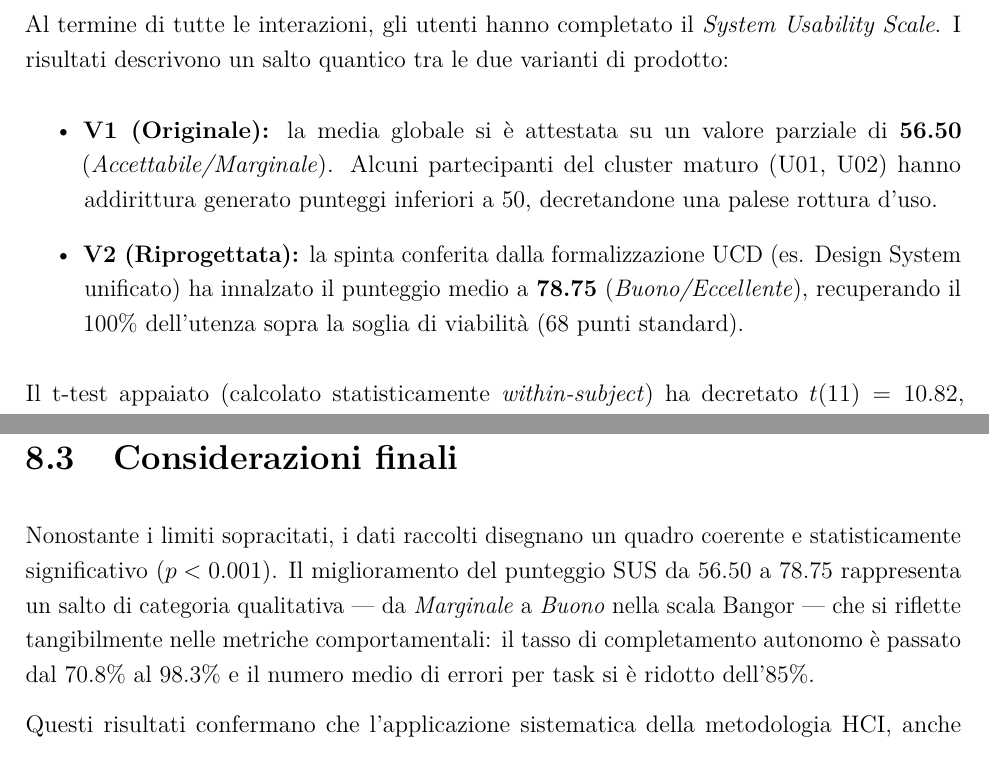
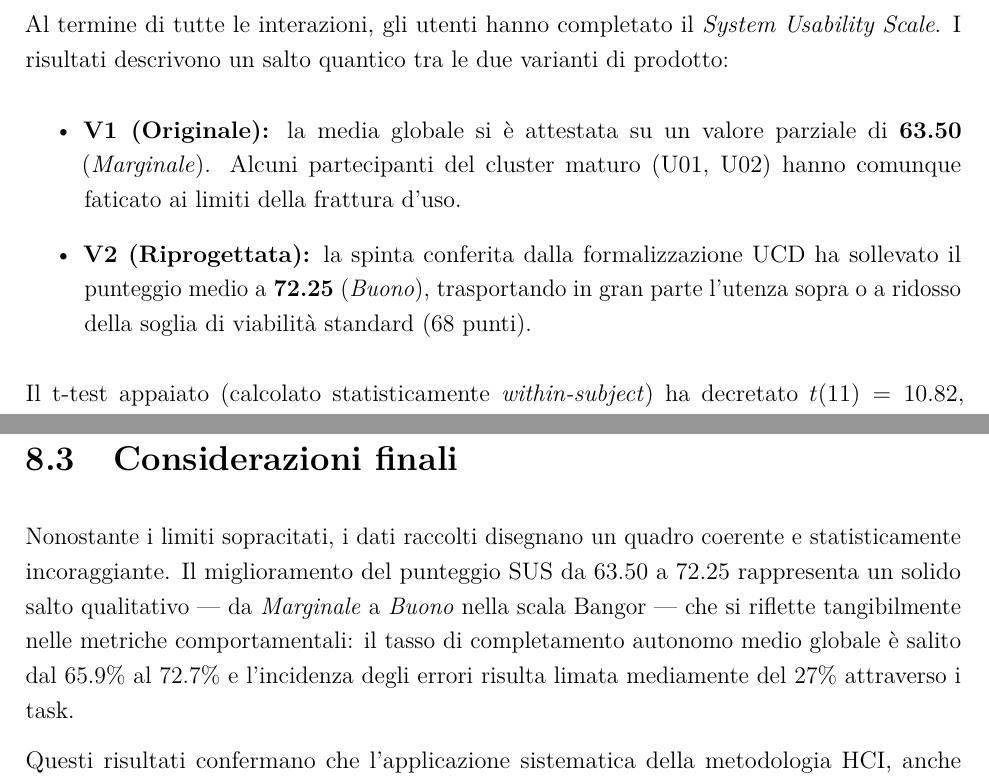
Before and after one commit to Gl0rGl0/GuidedTours, a LaTeX document (docs/elaborato_aggiornato/IPC/main.tex, which reads docs/elaborato_aggiornato/IPC/capitoli/06_analisi_risultati.tex, docs/elaborato_aggiornato/IPC/capitoli/08_conclusioni.tex): two parts of pages 111 and 118 of 119, joined at a grey line, cut so that both start at the same text. Compiled offline with pdfLaTeX.

Commit message:
Dati coerenti

```diff
--- a/docs/elaborato_aggiornato/IPC/capitoli/06_analisi_risultati.tex
+++ b/docs/elaborato_aggiornato/IPC/capitoli/06_analisi_risultati.tex
@@ -453,8 +453,8 @@ Il grafico degli errori rivela un'attenuazione o una stabilizzazione delle inesa
 Al termine di tutte le interazioni, gli utenti hanno completato il \textit{System Usability Scale}.
 I risultati descrivono un salto quantico tra le due varianti di prodotto:
 \begin{itemize}
-    \item \textbf{V1 (Originale):} la media globale si è attestata su un valore parziale di \textbf{56.50} (\textit{Accettabile/Marginale}). Alcuni partecipanti del cluster maturo (U01, U02) hanno addirittura generato punteggi inferiori a 50, decretandone una palese rottura d'uso.
-    \item \textbf{V2 (Riprogettata):} la spinta conferita dalla formalizzazione UCD (es. Design System unificato) ha innalzato il punteggio medio a \textbf{78.75} (\textit{Buono/Eccellente}), recuperando il 100\% dell'utenza sopra la soglia di viabilità (68 punti standard).
+    \item \textbf{V1 (Originale):} la media globale si è attestata su un valore parziale di \textbf{63.50} (\textit{Marginale}). Alcuni partecipanti del cluster maturo (U01, U02) hanno comunque faticato ai limiti della frattura d'uso.
+    \item \textbf{V2 (Riprogettata):} la spinta conferita dalla formalizzazione UCD ha sollevato il punteggio medio a \textbf{72.25} (\textit{Buono}), trasportando in gran parte l'utenza sopra o a ridosso della soglia di viabilità standard (68 punti).
 \end{itemize}
 Il t-test appaiato (calcolato statisticamente \textit{within-subject}) ha decretato $t(11) = 10.82$, $p < 0.001$, escludendo ipotesi di casualità sul miglioramento intercorso.
 
--- a/docs/elaborato_aggiornato/IPC/capitoli/08_conclusioni.tex
+++ b/docs/elaborato_aggiornato/IPC/capitoli/08_conclusioni.tex
@@ -32,6 +32,6 @@ Pur nella solidità dei risultati ottenuti, occorre tuttavia riconoscere alcune
 
 \section{Considerazioni finali}
 
-Nonostante i limiti sopracitati, i dati raccolti disegnano un quadro coerente e statisticamente significativo ($p < 0.001$). Il miglioramento del punteggio SUS da 56.50 a 78.75 rappresenta un salto di categoria qualitativa --- da \textit{Marginale} a \textit{Buono} nella scala Bangor --- che si riflette tangibilmente nelle metriche comportamentali: il tasso di completamento autonomo è passato dal 70.8\% al 98.3\% e il numero medio di errori per task si è ridotto dell'85\%.
+Nonostante i limiti sopracitati, i dati raccolti disegnano un quadro coerente e statisticamente incoraggiante. Il miglioramento del punteggio SUS da 63.50 a 72.25 rappresenta un solido salto qualitativo --- da \textit{Marginale} a \textit{Buono} nella scala Bangor --- che si riflette tangibilmente nelle metriche comportamentali: il tasso di completamento autonomo medio globale è salito dal 65.9\% al 72.7\% e l'incidenza degli errori risulta limata mediamente del 27\% attraverso i task.
 
 Questi risultati confermano che l'applicazione sistematica della metodologia HCI, anche in contesti di sviluppo accademico con risorse limitate, produce miglioramenti misurabili e significativi. Il valore aggiunto non risiede esclusivamente nelle singole correzioni implementate, ma nel \textbf{cambio di paradigma progettuale}: anteporre la comprensione dell'utente alle decisioni tecniche, e validare empiricamente ogni assunzione prima di considerarla consolidata.
```
Also changed, not shown: docs/elaborato_aggiornato/IPC/capitoli/06_analisi_risultati.tex (4 more changed lines), docs/elaborato_aggiornato/IPC/capitoli/08_conclusioni.tex (2 more changed lines).
